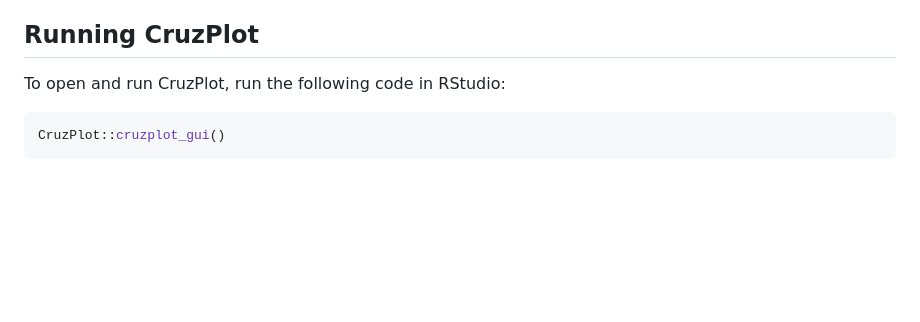
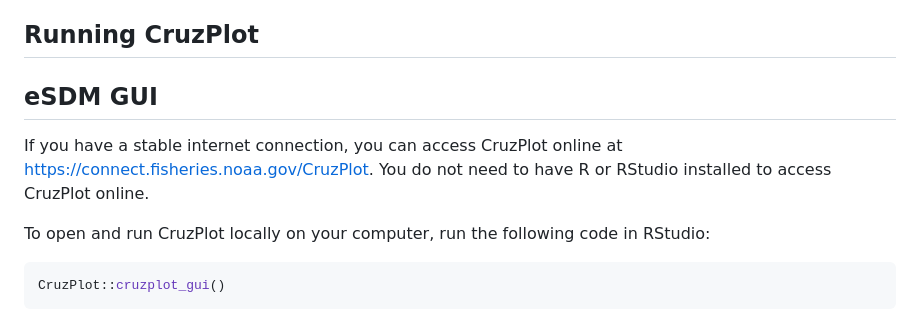
Before and after one commit to SWFSC/CruzPlot, a Markdown page: README.md, the part around the change. Rendered like a GitHub page; blank space fills up the shorter version.

````diff
--- a/README.md
+++ b/README.md
@@ -28,7 +28,11 @@ After updating CruzPlot, it is recommended to create and save new workspaces, ra
 
 ## Running CruzPlot
 
-To open and run CruzPlot, run the following code in RStudio:
+## eSDM GUI
+
+If you have a stable internet connection, you can access CruzPlot online at <https://connect.fisheries.noaa.gov/CruzPlot>. You do not need to have R or RStudio installed to access CruzPlot online.
+
+To open and run CruzPlot locally on your computer, run the following code in RStudio:
 
 ``` r
 CruzPlot::cruzplot_gui()
````
